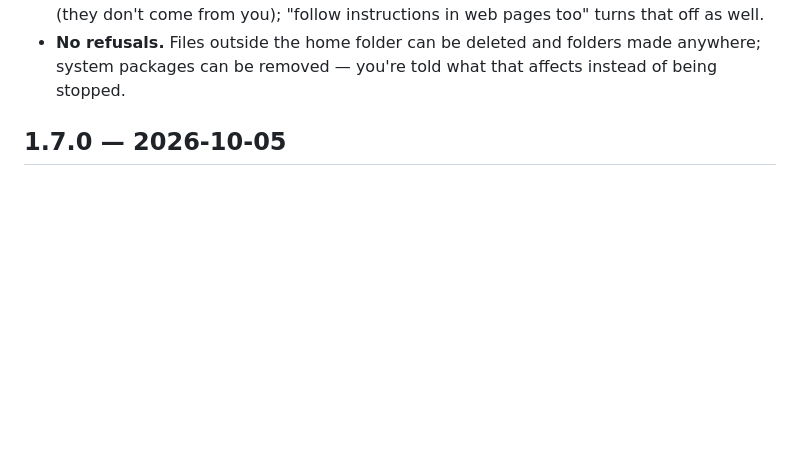
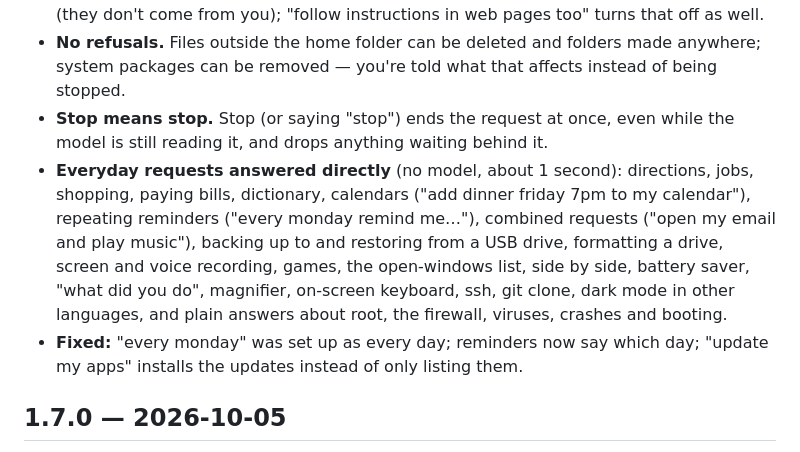
Before and after one commit to Fourcher/LLMOS, a Markdown page: Support files/CHANGELOG.md, the part around the change. GitHub-like rendering; blank space fills up the shorter version.

Commit message:
Changelog: 1.7.1 so far
Co-Authored-By: Claude Opus 5.5 <noreply@anthropic.com>

```diff
--- a/Support files/CHANGELOG.md
+++ b/Support files/CHANGELOG.md
@@ -19,6 +19,19 @@ The owner decides how much it asks, and is never second-guessed.
 - **No refusals.** Files outside the home folder can be deleted and folders
   made anywhere; system packages can be removed — you're told what that
   affects instead of being stopped.
+- **Stop means stop.** Stop (or saying "stop") ends the request at once, even
+  while the model is still reading it, and drops anything waiting behind it.
+- **Everyday requests answered directly** (no model, about 1 second):
+  directions, jobs, shopping, paying bills, dictionary, calendars ("add dinner
+  friday 7pm to my calendar"), repeating reminders ("every monday remind me…"),
+  combined requests ("open my email and play music"), backing up to and
+  restoring from a USB drive, formatting a drive, screen and voice recording,
+  games, the open-windows list, side by side, battery saver, "what did you
+  do", magnifier, on-screen keyboard, ssh, git clone, dark mode in other
+  languages, and plain answers about root, the firewall, viruses, crashes and
+  booting.
+- **Fixed:** "every monday" was set up as every day; reminders now say which
+  day; "update my apps" installs the updates instead of only listing them.
 
 ## 1.7.0 — 2026-10-05
 Useful, not just pretty: real apps, programs that behave, a conversation that
```
